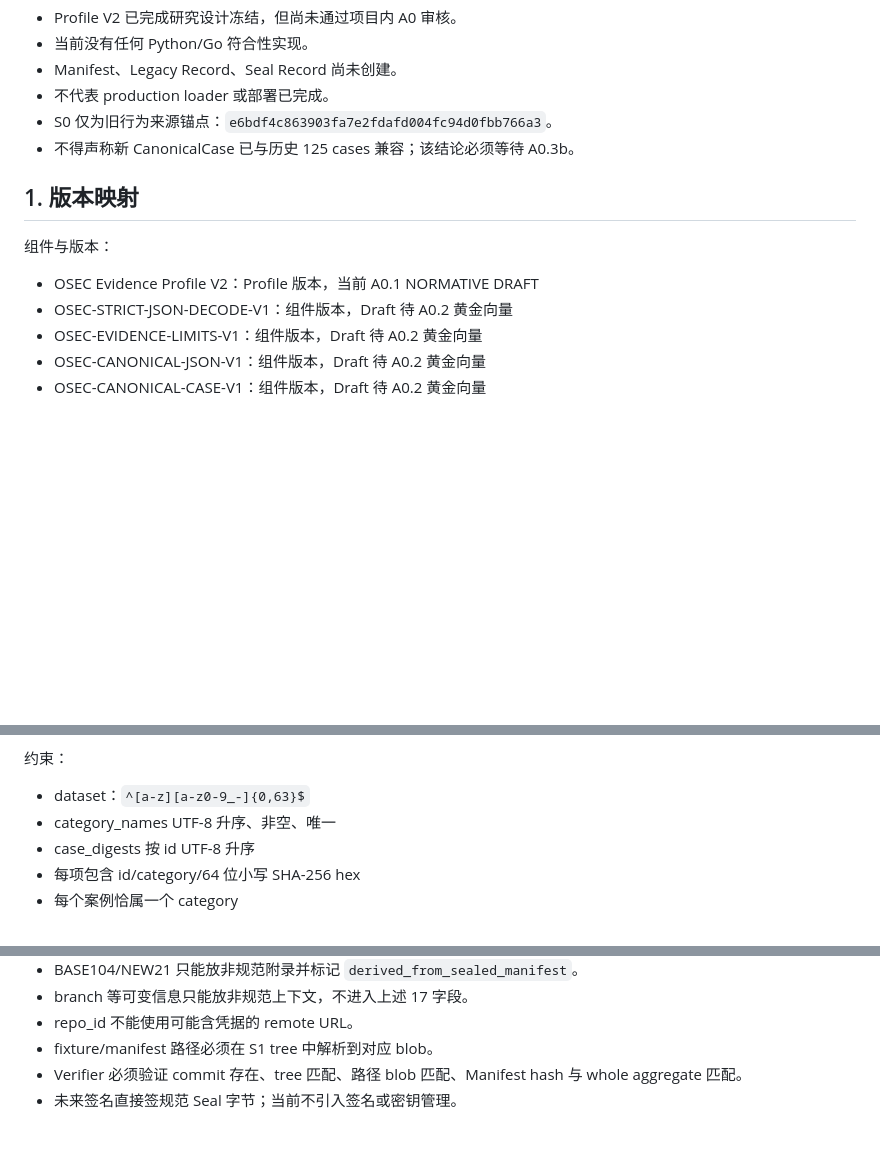
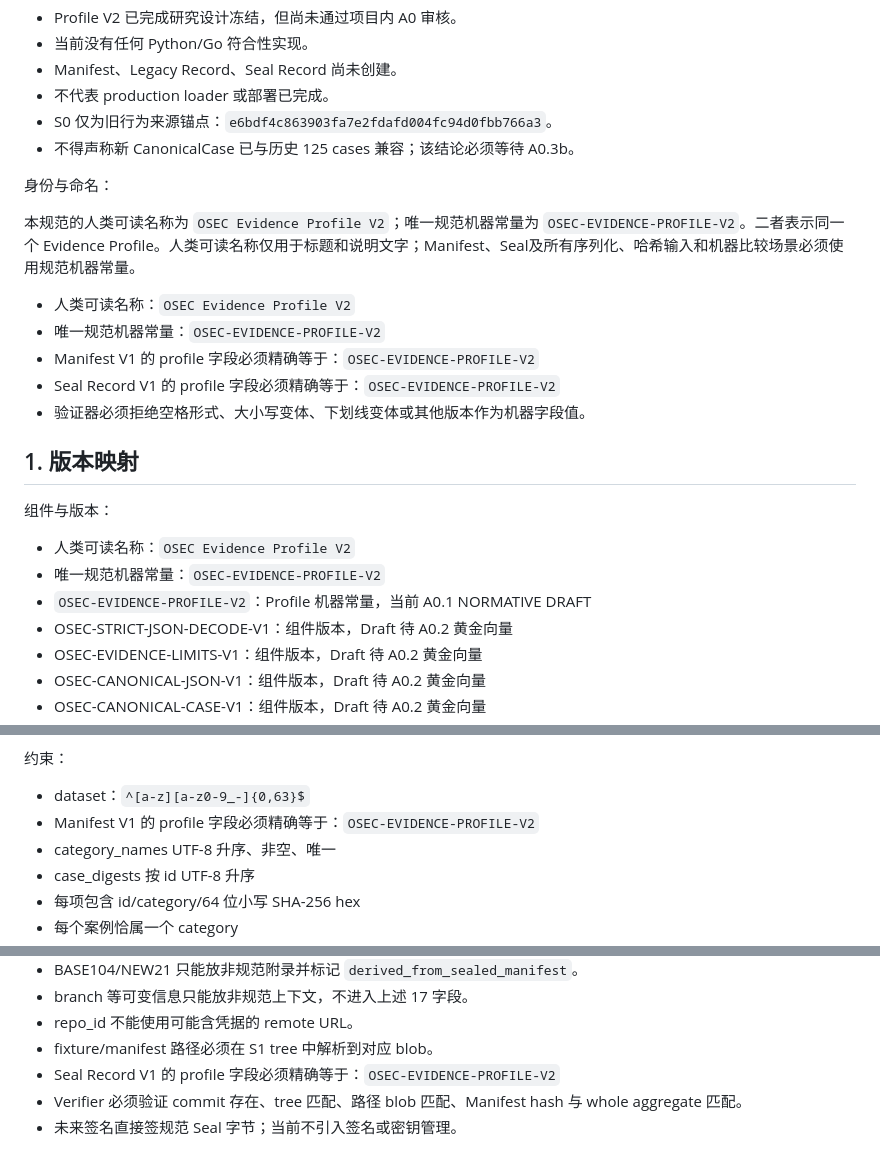
Before and after one commit to CHENsy-03/crawler, a Markdown page: docs/OSEC_EVIDENCE_PROFILE_V2.md, 3 parts joined by grey strips. Rendered like a GitHub page; blank space fills up the shorter version.

```diff
--- a/docs/OSEC_EVIDENCE_PROFILE_V2.md
+++ b/docs/OSEC_EVIDENCE_PROFILE_V2.md
@@ -9,11 +9,23 @@
 - S0 仅为旧行为来源锚点：`e6bdf4c863903fa7e2fdafd004fc94d0fbb766a3`。
 - 不得声称新 CanonicalCase 已与历史 125 cases 兼容；该结论必须等待 A0.3b。
 
+身份与命名：
+
+本规范的人类可读名称为 `OSEC Evidence Profile V2`；唯一规范机器常量为 `OSEC-EVIDENCE-PROFILE-V2`。二者表示同一个 Evidence Profile。人类可读名称仅用于标题和说明文字；Manifest、Seal及所有序列化、哈希输入和机器比较场景必须使用规范机器常量。
+
+- 人类可读名称：`OSEC Evidence Profile V2`
+- 唯一规范机器常量：`OSEC-EVIDENCE-PROFILE-V2`
+- Manifest V1 的 profile 字段必须精确等于：`OSEC-EVIDENCE-PROFILE-V2`
+- Seal Record V1 的 profile 字段必须精确等于：`OSEC-EVIDENCE-PROFILE-V2`
+- 验证器必须拒绝空格形式、大小写变体、下划线变体或其他版本作为机器字段值。
+
 ## 1. 版本映射
 
 组件与版本：
 
-- OSEC Evidence Profile V2：Profile 版本，当前 A0.1 NORMATIVE DRAFT
+- 人类可读名称：`OSEC Evidence Profile V2`
+- 唯一规范机器常量：`OSEC-EVIDENCE-PROFILE-V2`
+- `OSEC-EVIDENCE-PROFILE-V2`：Profile 机器常量，当前 A0.1 NORMATIVE DRAFT
 - OSEC-STRICT-JSON-DECODE-V1：组件版本，Draft 待 A0.2 黄金向量
 - OSEC-EVIDENCE-LIMITS-V1：组件版本，Draft 待 A0.2 黄金向量
 - OSEC-CANONICAL-JSON-V1：组件版本，Draft 待 A0.2 黄金向量
@@ -275,6 +287,7 @@ Manifest 字段：
 约束：
 
 - dataset：`^[a-z][a-z0-9_-]{0,63}$`
+- Manifest V1 的 profile 字段必须精确等于：`OSEC-EVIDENCE-PROFILE-V2`
 - category_names UTF-8 升序、非空、唯一
 - case_digests 按 id UTF-8 升序
 - 每项包含 id/category/64 位小写 SHA-256 hex
@@ -383,6 +396,7 @@ SHA256(
 - branch 等可变信息只能放非规范上下文，不进入上述 17 字段。
 - repo_id 不能使用可能含凭据的 remote URL。
 - fixture/manifest 路径必须在 S1 tree 中解析到对应 blob。
+- Seal Record V1 的 profile 字段必须精确等于：`OSEC-EVIDENCE-PROFILE-V2`
 - Verifier 必须验证 commit 存在、tree 匹配、路径 blob 匹配、Manifest hash 与 whole aggregate 匹配。
 - 未来签名直接签规范 Seal 字节；当前不引入签名或密钥管理。
 
```
Also changed, not shown: docs/TASK.md (+6 -2 lines).
